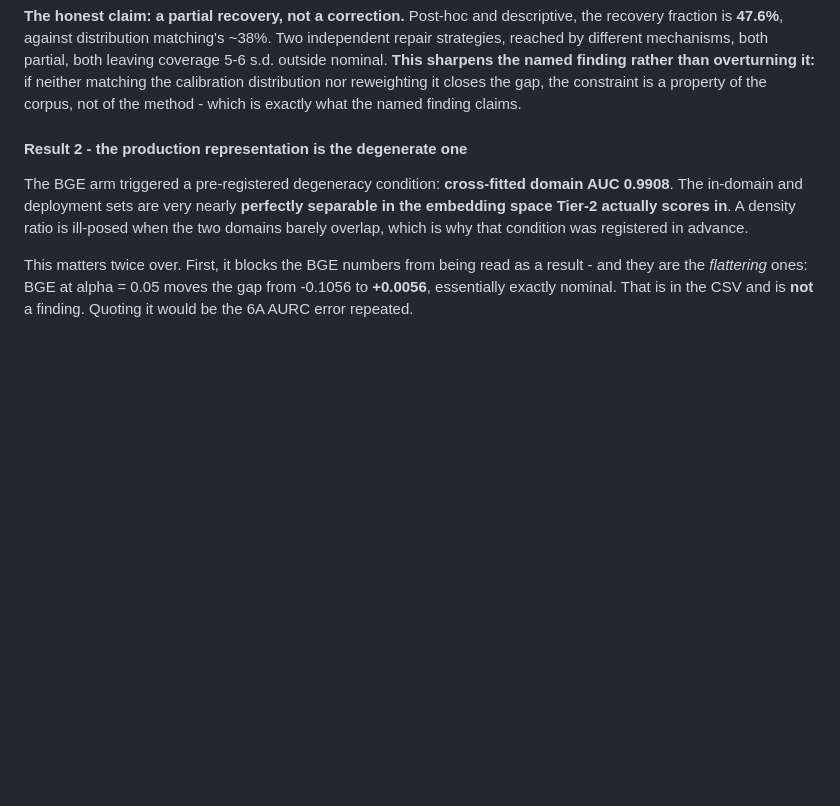
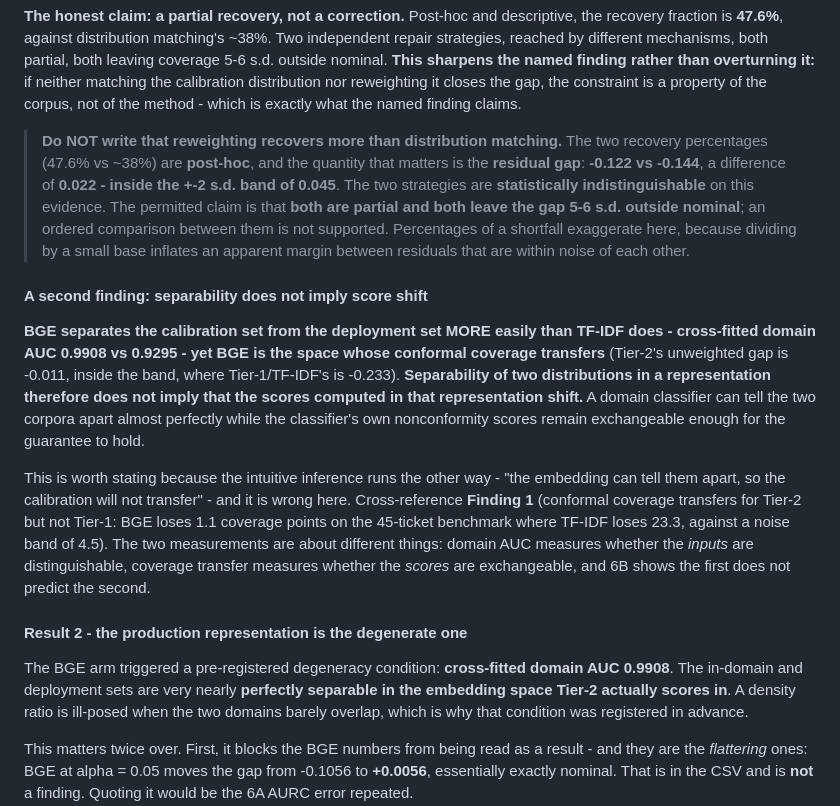
Before and after one commit to aryanwaingankar4/ticket-routing-resolution-agent, a Markdown page: README.md, the part around the change. Drawn GitHub-style; blank space fills up the shorter version.

```diff
--- a/README.md
+++ b/README.md
@@ -2339,6 +2339,37 @@ partial, both leaving coverage 5-6 s.d. outside nominal. **This sharpens the
 named finding rather than overturning it:** if neither matching the calibration
 distribution nor reweighting it closes the gap, the constraint is a property of
 the corpus, not of the method - which is exactly what the named finding claims.
+
+> **Do NOT write that reweighting recovers more than distribution matching.**
+> The two recovery percentages (47.6% vs ~38%) are **post-hoc**, and the
+> quantity that matters is the **residual gap**: **-0.122 vs -0.144**, a
+> difference of **0.022 - inside the +-2 s.d. band of 0.045**. The two
+> strategies are **statistically indistinguishable** on this evidence. The
+> permitted claim is that **both are partial and both leave the gap 5-6 s.d.
+> outside nominal**; an ordered comparison between them is not supported.
+> Percentages of a shortfall exaggerate here, because dividing by a small base
+> inflates an apparent margin between residuals that are within noise of each
+> other.
+
+#### A second finding: separability does not imply score shift
+
+**BGE separates the calibration set from the deployment set MORE easily than
+TF-IDF does - cross-fitted domain AUC 0.9908 vs 0.9295 - yet BGE is the space
+whose conformal coverage transfers** (Tier-2's unweighted gap is -0.011, inside
+the band, where Tier-1/TF-IDF's is -0.233). **Separability of two distributions
+in a representation therefore does not imply that the scores computed in that
+representation shift.** A domain classifier can tell the two corpora apart
+almost perfectly while the classifier's own nonconformity scores remain
+exchangeable enough for the guarantee to hold.
+
+This is worth stating because the intuitive inference runs the other way -
+"the embedding can tell them apart, so the calibration will not transfer" - and
+it is wrong here. Cross-reference **Finding 1** (conformal coverage transfers
+for Tier-2 but not Tier-1: BGE loses 1.1 coverage points on the 45-ticket
+benchmark where TF-IDF loses 23.3, against a noise band of 4.5). The two
+measurements are about different things: domain AUC measures whether the
+*inputs* are distinguishable, coverage transfer measures whether the *scores*
+are exchangeable, and 6B shows the first does not predict the second.
 
 #### Result 2 - the production representation is the degenerate one
 
```
Also changed, not shown: PROJECT_STATUS.md (+63 -30 lines).
